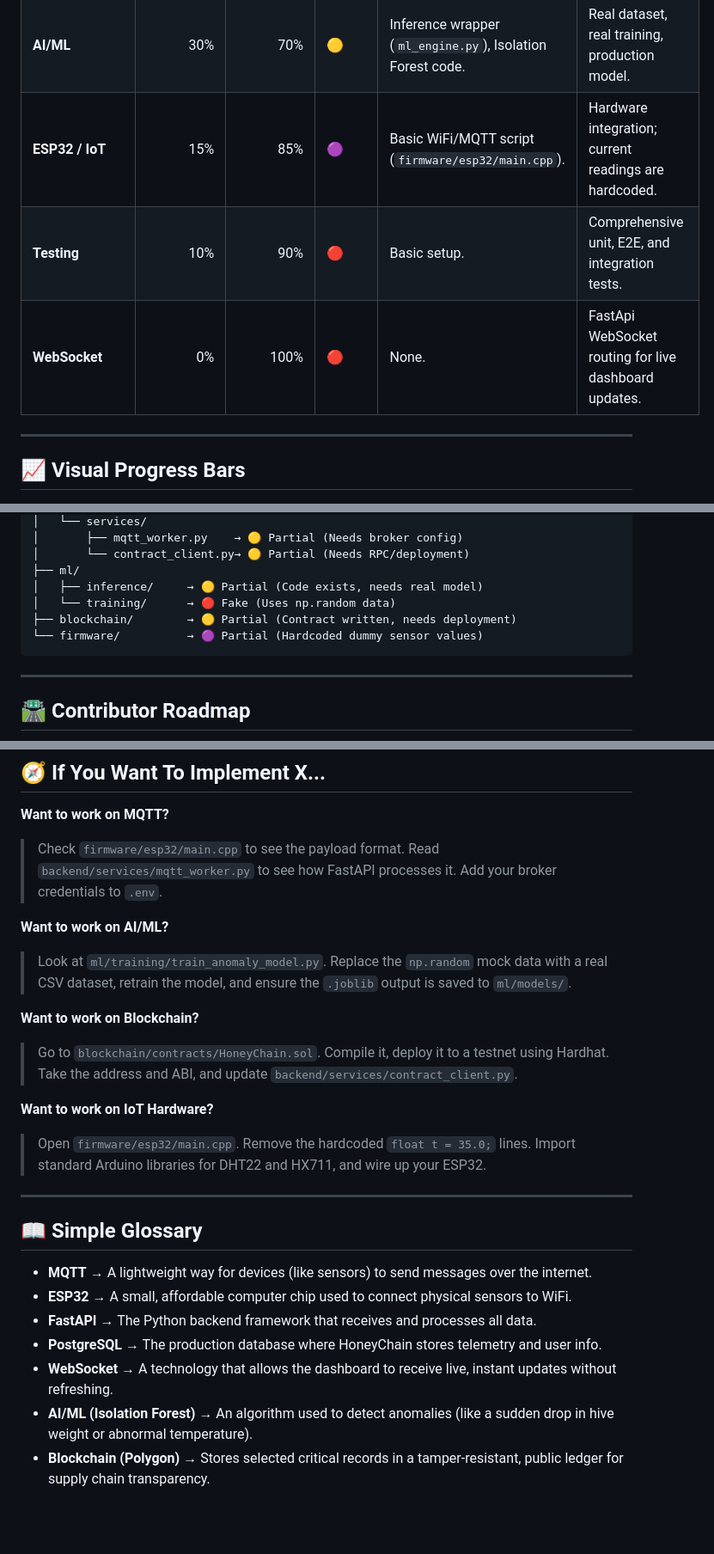
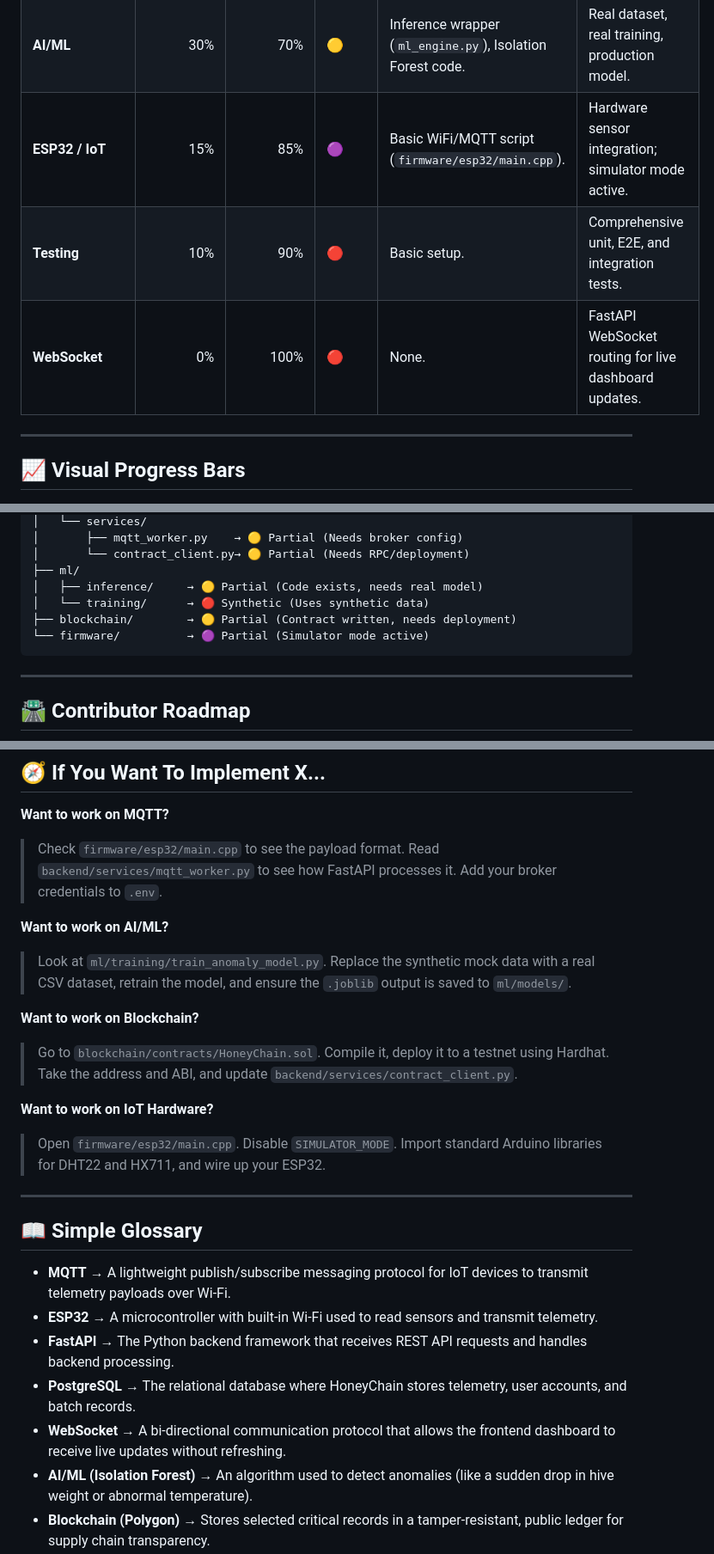
Before and after one commit to PrabhakarG001/HoneyChain, a Markdown page: README.md, 3 parts joined by grey strips. Shown at 86% size. GitHub-like rendering; blank space fills up the shorter version.

````diff
--- a/README.md
+++ b/README.md
@@ -23,9 +23,9 @@ Here is an honest breakdown of what is actually implemented in this codebase, an
 | **Blockchain** | 50% | 50% | 🟡 | `HoneyChain.sol` contract, Web3.py client with signing. | Real Polygon RPC credentials, testnet deployment. |
 | **MQTT** | 50% | 50% | 🟡 | `mqtt_worker.py` parses payload, saves to DB, calls ML. | Production broker config, reconnect/scale testing. |
 | **AI/ML** | 30% | 70% | 🟡 | Inference wrapper (`ml_engine.py`), Isolation Forest code. | Real dataset, real training, production model. |
-| **ESP32 / IoT** | 15% | 85% | 🟣 | Basic WiFi/MQTT script (`firmware/esp32/main.cpp`). | Hardware integration; current readings are hardcoded. |
+| **ESP32 / IoT** | 15% | 85% | 🟣 | Basic WiFi/MQTT script (`firmware/esp32/main.cpp`). | Hardware sensor integration; simulator mode active. |
 | **Testing** | 10% | 90% | 🔴 | Basic setup. | Comprehensive unit, E2E, and integration tests. |
-| **WebSocket** | 0% | 100% | 🔴 | None. | FastApi WebSocket routing for live dashboard updates. |
+| **WebSocket** | 0% | 100% | 🔴 | None. | FastAPI WebSocket routing for live dashboard updates. |
 
 ---
 
@@ -246,9 +245,9 @@ honeychain/
 │       └── contract_client.py→ 🟡 Partial (Needs RPC/deployment)
 ├── ml/
 │   ├── inference/     → 🟡 Partial (Code exists, needs real model)
-│   └── training/      → 🔴 Fake (Uses np.random data)
+│   └── training/      → 🔴 Synthetic (Uses synthetic data)
 ├── blockchain/        → 🟡 Partial (Contract written, needs deployment)
-└── firmware/          → 🟣 Partial (Hardcoded dummy sensor values)
+└── firmware/          → 🟣 Partial (Simulator mode active)
 ```
 
 ---
@@ -291,23 +290,23 @@ honeychain/
 > Check `firmware/esp32/main.cpp` to see the payload format. Read `backend/services/mqtt_worker.py` to see how FastAPI processes it. Add your broker credentials to `.env`.
 
 **Want to work on AI/ML?**
-> Look at `ml/training/train_anomaly_model.py`. Replace the `np.random` mock data with a real CSV dataset, retrain the model, and ensure the `.joblib` output is saved to `ml/models/`.
+> Look at `ml/training/train_anomaly_model.py`. Replace the synthetic mock data with a real CSV dataset, retrain the model, and ensure the `.joblib` output is saved to `ml/models/`.
 
 **Want to work on Blockchain?**
 > Go to `blockchain/contracts/HoneyChain.sol`. Compile it, deploy it to a testnet using Hardhat. Take the address and ABI, and update `backend/services/contract_client.py`.
 
 **Want to work on IoT Hardware?**
-> Open `firmware/esp32/main.cpp`. Remove the hardcoded `float t = 35.0;` lines. Import standard Arduino libraries for DHT22 and HX711, and wire up your ESP32.
+> Open `firmware/esp32/main.cpp`. Disable `SIMULATOR_MODE`. Import standard Arduino libraries for DHT22 and HX711, and wire up your ESP32.
 
 ---
 
 ## 📖 Simple Glossary
 
-- **MQTT** → A lightweight way for devices (like sensors) to send messages over the internet.
-- **ESP32** → A small, affordable computer chip used to connect physical sensors to WiFi.
-- **FastAPI** → The Python backend framework that receives and processes all data.
-- **PostgreSQL** → The production database where HoneyChain stores telemetry and user info.
-- **WebSocket** → A technology that allows the dashboard to receive live, instant updates without refreshing.
+- **MQTT** → A lightweight publish/subscribe messaging protocol for IoT devices to transmit telemetry payloads over Wi-Fi.
+- **ESP32** → A microcontroller with built-in Wi-Fi used to read sensors and transmit telemetry.
+- **FastAPI** → The Python backend framework that receives REST API requests and handles backend processing.
+- **PostgreSQL** → The relational database where HoneyChain stores telemetry, user accounts, and batch records.
+- **WebSocket** → A bi-directional communication protocol that allows the frontend dashboard to receive live updates without refreshing.
 - **AI/ML (Isolation Forest)** → An algorithm used to detect anomalies (like a sudden drop in hive weight or abnormal temperature).
 - **Blockchain (Polygon)** → Stores selected critical records in a tamper-resistant, public ledger for supply chain transparency.
 - **QR Verification** → Lets consumers check a jar of honey's history and lab test results by scanning a QR code.
````
Also changed, not shown: other parts of README.md (+49 -50 lines).
